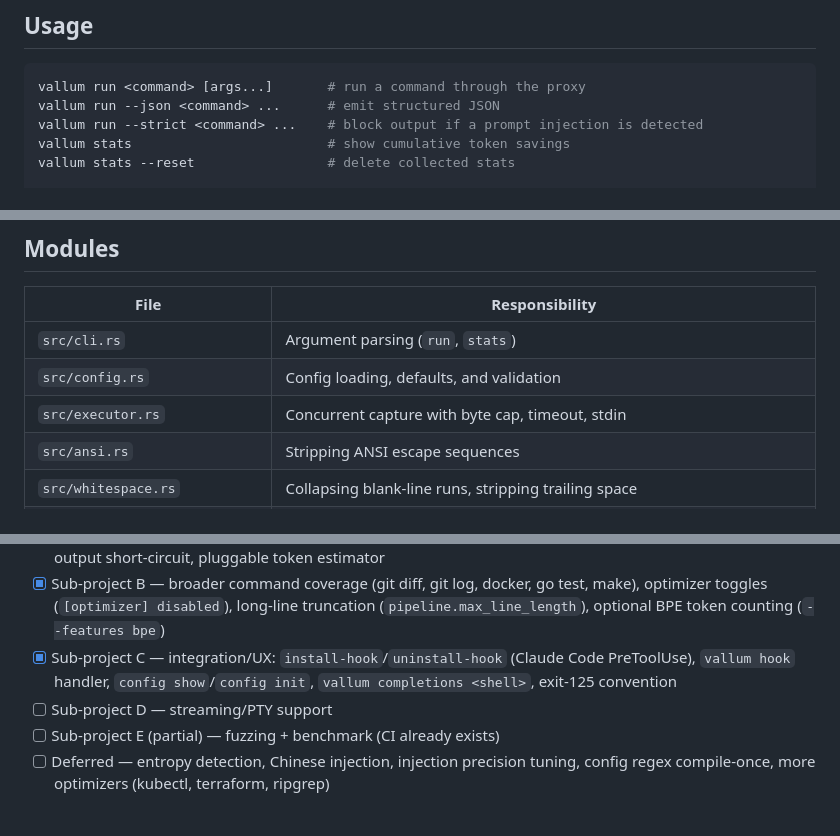
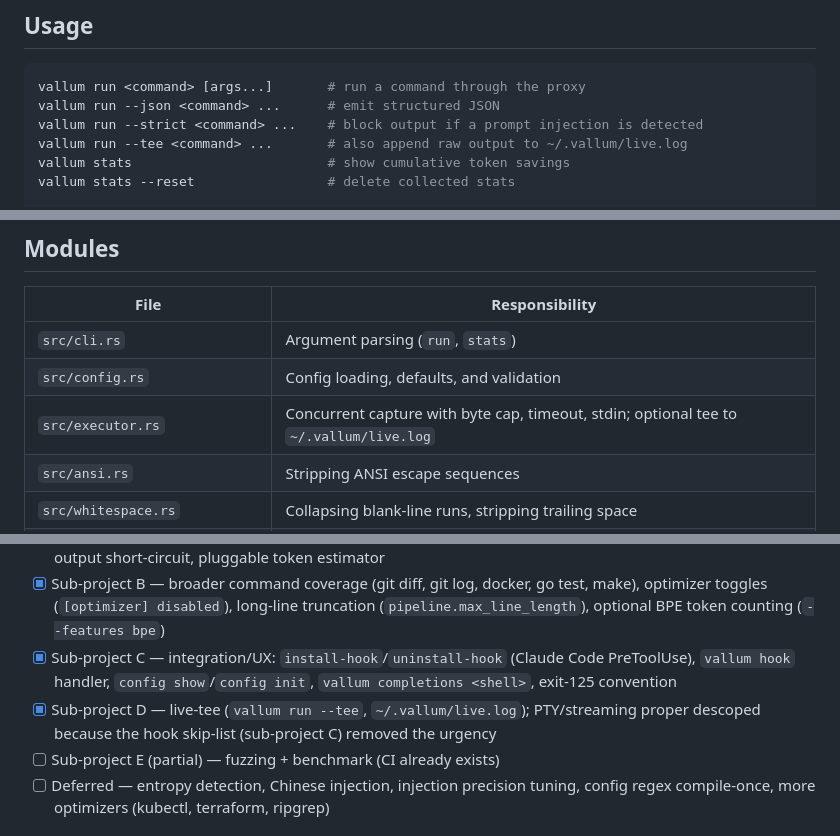
Before and after one commit to kahramanemir/Vallum, a Markdown page: README.md, 3 parts joined by grey strips. Drawn GitHub-style.

Commit message:
docs: document vallum run --tee and the live.log target
Co-Authored-By: Claude Opus 4.7 <noreply@anthropic.com>

```diff
--- a/README.md
+++ b/README.md
@@ -125,6 +125,7 @@ The binary lands at `target/release/vallum`.
 vallum run <command> [args...]       # run a command through the proxy
 vallum run --json <command> ...      # emit structured JSON
 vallum run --strict <command> ...    # block output if a prompt injection is detected
+vallum run --tee <command> ...       # also append raw output to ~/.vallum/live.log
 vallum stats                         # show cumulative token savings
 vallum stats --reset                 # delete collected stats
 
@@ -204,7 +207,7 @@ npm install            8,442 saved   (76%)
 | ----------------------------- | ---------------------------------------------------- |
 | `src/cli.rs`                  | Argument parsing (`run`, `stats`)                    |
 | `src/config.rs`               | Config loading, defaults, and validation             |
-| `src/executor.rs`             | Concurrent capture with byte cap, timeout, stdin     |
+| `src/executor.rs`             | Concurrent capture with byte cap, timeout, stdin; optional tee to `~/.vallum/live.log` |
 | `src/ansi.rs`                 | Stripping ANSI escape sequences                      |
 | `src/whitespace.rs`           | Collapsing blank-line runs, stripping trailing space |
 | `src/optimizer/mod.rs`        | `CommandOptimizer` trait + dispatch registry         |
@@ -231,7 +234,7 @@ npm install            8,442 saved   (76%)
 - [x] Security sweep — concurrent bounded capture (cap + timeout + stdin), context-preserving truncation, broadened injection neutralization, marker anti-spoofing, raw-logs-off-by-default with `0600` perms, small-output short-circuit, pluggable token estimator
 - [x] Sub-project B — broader command coverage (git diff, git log, docker, go test, make), optimizer toggles (`[optimizer] disabled`), long-line truncation (`pipeline.max_line_length`), optional BPE token counting (`--features bpe`)
 - [x] Sub-project C — integration/UX: `install-hook`/`uninstall-hook` (Claude Code PreToolUse), `vallum hook` handler, `config show`/`config init`, `vallum completions <shell>`, exit-125 convention
-- [ ] Sub-project D — streaming/PTY support
+- [x] Sub-project D — live-tee (`vallum run --tee`, `~/.vallum/live.log`); PTY/streaming proper descoped because the hook skip-list (sub-project C) removed the urgency
 - [ ] Sub-project E (partial) — fuzzing + benchmark (CI already exists)
 - [ ] Deferred — entropy detection, Chinese injection, injection precision tuning, config regex compile-once, more optimizers (kubectl, terraform, ripgrep)
 
```
Also changed, not shown: other parts of README.md (+2 -0 lines).
